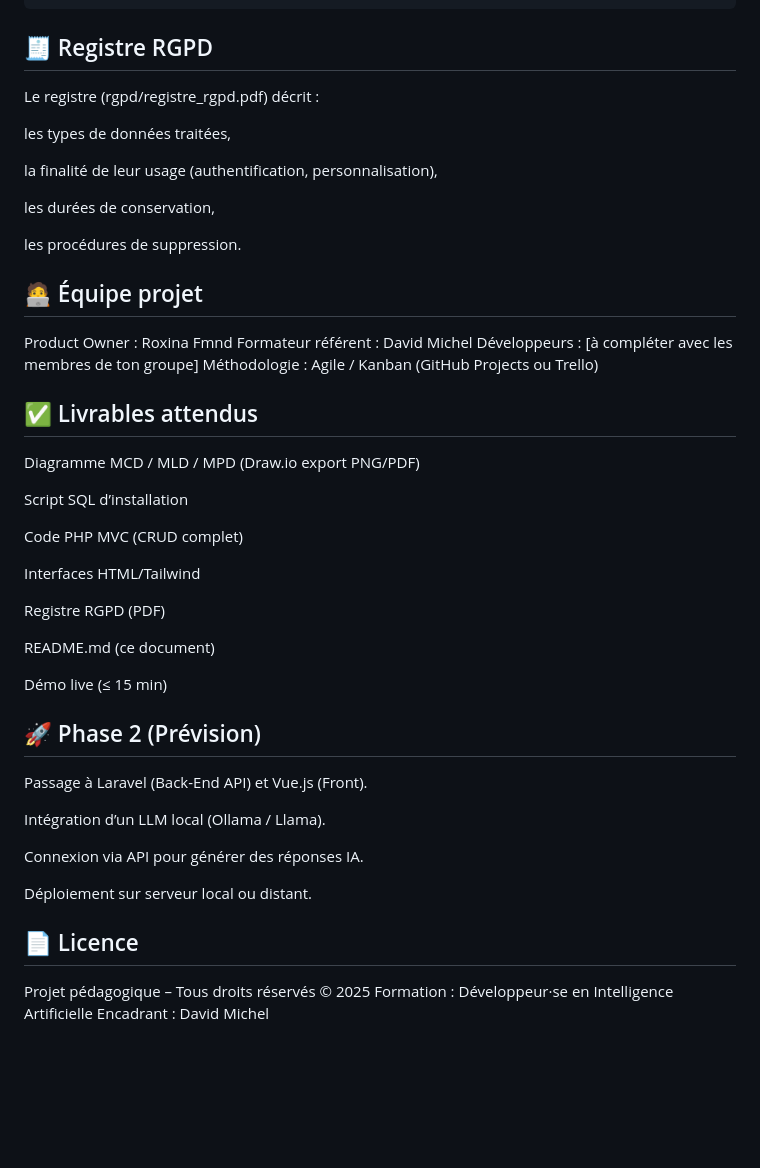
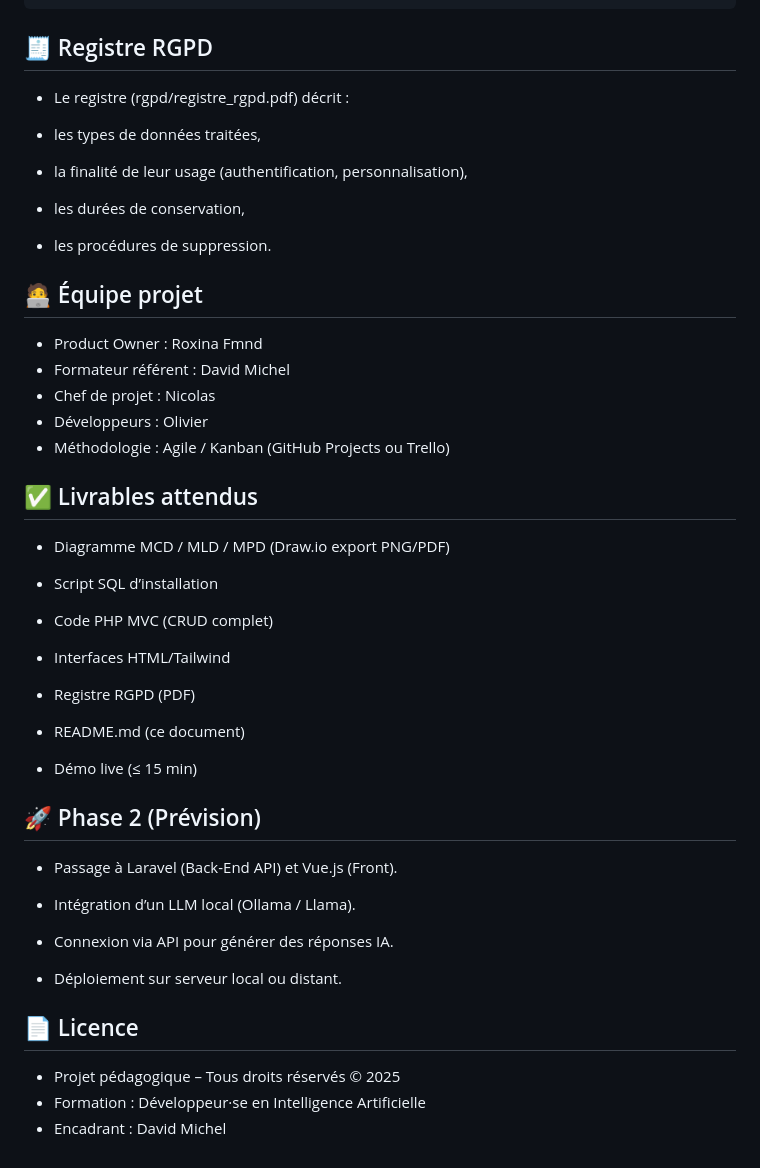
Before and after one commit to Roxiina/School_Agent, a Markdown page: README.md, the part around the change. Rendered like a GitHub page; blank space fills up the shorter version.

Commit message:
fix readme_V4

````diff
--- a/README.md
+++ b/README.md
@@ -173,47 +173,48 @@ Accéder à la plateforme
 ```
 
 ## 🧾 Registre RGPD
-Le registre (rgpd/registre_rgpd.pdf) décrit :
+- Le registre (rgpd/registre_rgpd.pdf) décrit :
 
-les types de données traitées,
+- les types de données traitées,
 
-la finalité de leur usage (authentification, personnalisation),
+- la finalité de leur usage (authentification, personnalisation),
 
-les durées de conservation,
+- les durées de conservation,
 
-les procédures de suppression.
+- les procédures de suppression.
 
 ## 🧑‍💻 Équipe projet
-Product Owner : Roxina Fmnd
-Formateur référent : David Michel
-Développeurs : [à compléter avec les membres de ton groupe]
-Méthodologie : Agile / Kanban (GitHub Projects ou Trello)
+- Product Owner : Roxina Fmnd
+- Formateur référent : David Michel
+- Chef de projet : Nicolas
+- Développeurs : Olivier
+- Méthodologie : Agile / Kanban (GitHub Projects ou Trello)
 
 ## ✅ Livrables attendus
-Diagramme MCD / MLD / MPD (Draw.io export PNG/PDF)
+- Diagramme MCD / MLD / MPD (Draw.io export PNG/PDF)
 
-Script SQL d’installation
+- Script SQL d’installation
 
-Code PHP MVC (CRUD complet)
+- Code PHP MVC (CRUD complet)
 
-Interfaces HTML/Tailwind
+- Interfaces HTML/Tailwind
 
-Registre RGPD (PDF)
+- Registre RGPD (PDF)
 
-README.md (ce document)
+- README.md (ce document)
 
-Démo live (≤ 15 min)
+- Démo live (≤ 15 min)
 
 ## 🚀 Phase 2 (Prévision)
-Passage à Laravel (Back-End API) et Vue.js (Front).
+- Passage à Laravel (Back-End API) et Vue.js (Front).
 
-Intégration d’un LLM local (Ollama / Llama).
+- Intégration d’un LLM local (Ollama / Llama).
 
-Connexion via API pour générer des réponses IA.
+- Connexion via API pour générer des réponses IA.
 
-Déploiement sur serveur local ou distant.
+- Déploiement sur serveur local ou distant.
 
 ## 📄 Licence
-Projet pédagogique – Tous droits réservés © 2025
-Formation : Développeur·se en Intelligence Artificielle
-Encadrant : David Michel
+- Projet pédagogique – Tous droits réservés © 2025
+- Formation : Développeur·se en Intelligence Artificielle
+- Encadrant : David Michel
````
